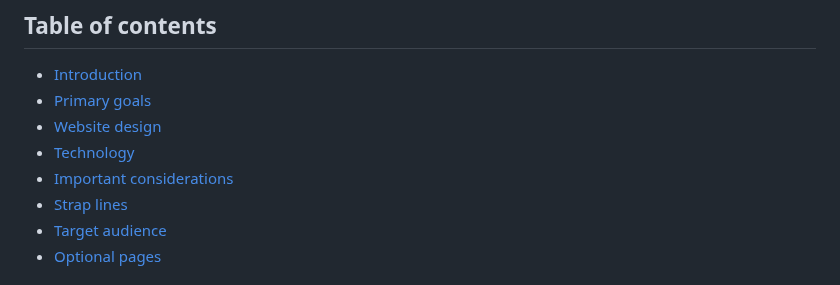
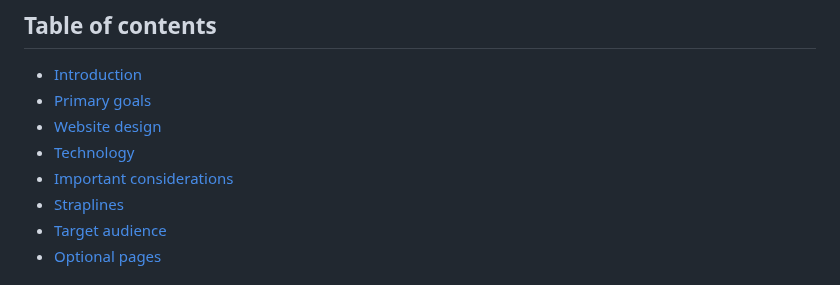
Before and after one commit to paulabes/straight-white-man, a Markdown page: readme.md, the part around the change. Rendered like a GitHub page.

```diff
--- a/readme.md
+++ b/readme.md
@@ -12,7 +12,7 @@ paulabes <br>
 - [Website design](#website-design)
 - [Technology](#technology)
 - [Important considerations](#important-considerations)
-- [Strap lines](#strap-lines)
+- [Straplines](#straplines)
 - [Target audience](#target-audience)
 - [Optional pages](#optional-pages)
 
```
